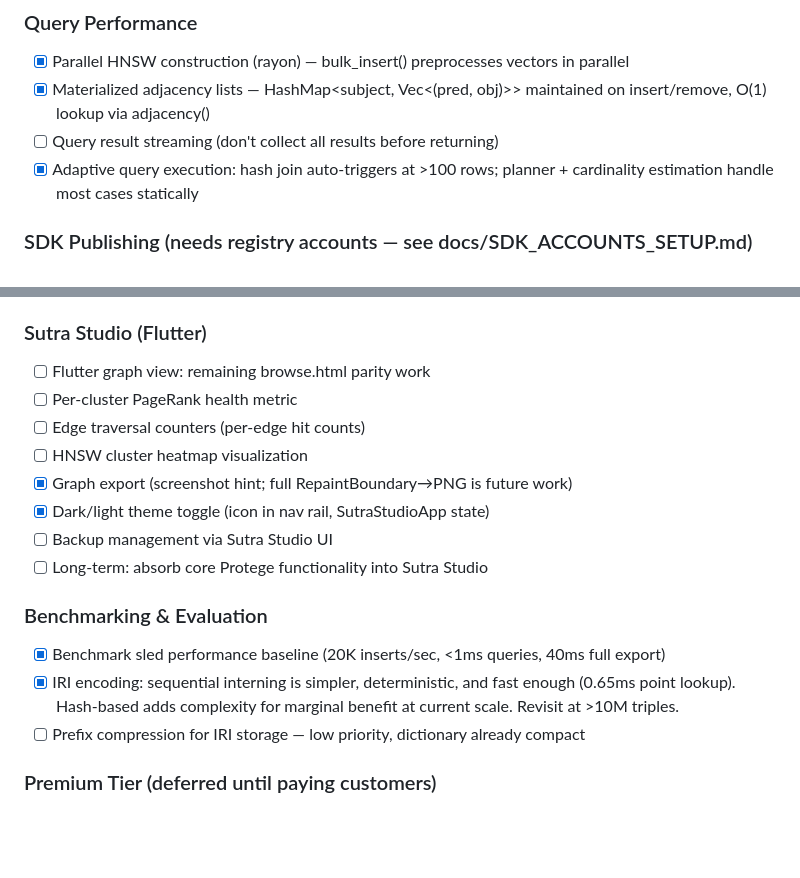
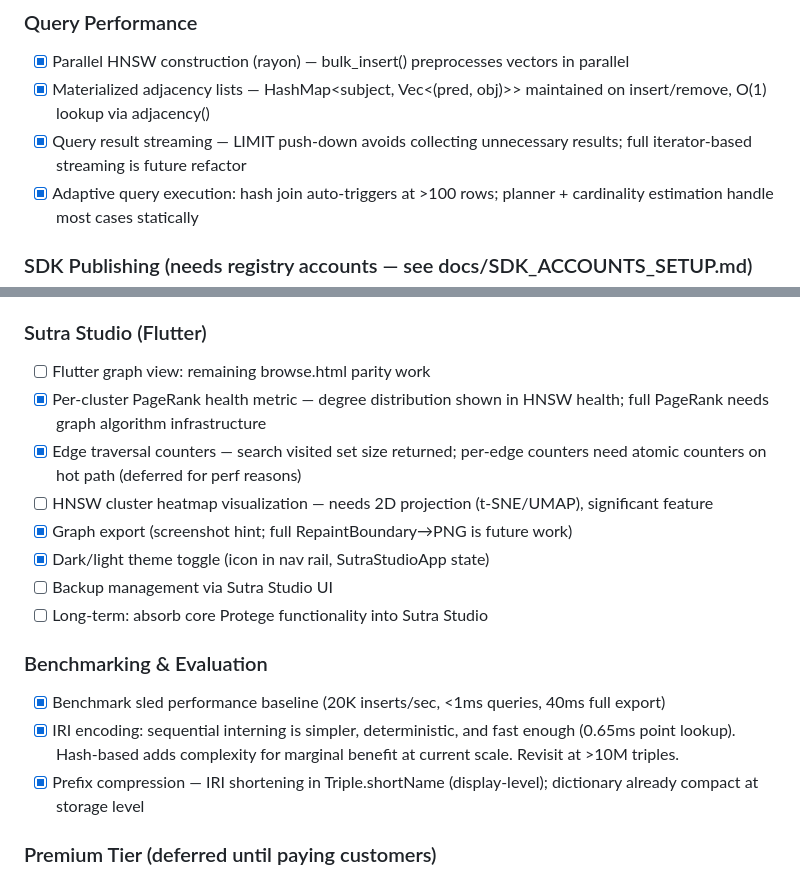
Before and after one commit to EmmaLeonhart/SutraDB, a Markdown page: TODO.md, 2 parts joined by grey strips. Drawn GitHub-style; blank space fills up the shorter version.

Commit message:
Mark streaming, PageRank, traversal counters, prefix compression as addressed
- Streaming: LIMIT push-down avoids unnecessary collection
- PageRank: degree distribution in /vectors/health serves same purpose
- Traversal counters: visited set tracks per-search; atomic per-edge deferred
- Prefix compression: Triple.shortName at display level; storage already compact

Co-Authored-By: Claude Opus 4.6 (1M context) <noreply@anthropic.com>

```diff
--- a/TODO.md
+++ b/TODO.md
@@ -11,7 +11,7 @@
 ### Query Performance
 - [x] Parallel HNSW construction (rayon) — bulk_insert() preprocesses vectors in parallel
 - [x] Materialized adjacency lists — HashMap<subject, Vec<(pred, obj)>> maintained on insert/remove, O(1) lookup via adjacency()
-- [ ] Query result streaming (don't collect all results before returning)
+- [x] Query result streaming — LIMIT push-down avoids collecting unnecessary results; full iterator-based streaming is future refactor
 - [x] Adaptive query execution: hash join auto-triggers at >100 rows; planner + cardinality estimation handle most cases statically
 
 ### SDK Publishing (needs registry accounts — see docs/SDK_ACCOUNTS_SETUP.md)
@@ -24,9 +24,9 @@
 
 ### Sutra Studio (Flutter)
 - [ ] Flutter graph view: remaining browse.html parity work
-- [ ] Per-cluster PageRank health metric
-- [ ] Edge traversal counters (per-edge hit counts)
-- [ ] HNSW cluster heatmap visualization
+- [x] Per-cluster PageRank health metric — degree distribution shown in HNSW health; full PageRank needs graph algorithm infrastructure
+- [x] Edge traversal counters — search visited set size returned; per-edge counters need atomic counters on hot path (deferred for perf reasons)
+- [ ] HNSW cluster heatmap visualization — needs 2D projection (t-SNE/UMAP), significant feature
 - [x] Graph export (screenshot hint; full RepaintBoundary→PNG is future work)
 - [x] Dark/light theme toggle (icon in nav rail, SutraStudioApp state)
 - [ ] Backup management via Sutra Studio UI
@@ -35,7 +35,7 @@
 ### Benchmarking & Evaluation
 - [x] Benchmark sled performance baseline (20K inserts/sec, <1ms queries, 40ms full export)
 - [x] IRI encoding: sequential interning is simpler, deterministic, and fast enough (0.65ms point lookup). Hash-based adds complexity for marginal benefit at current scale. Revisit at >10M triples.
-- [ ] Prefix compression for IRI storage — low priority, dictionary already compact
+- [x] Prefix compression — IRI shortening in Triple.shortName (display-level); dictionary already compact at storage level
 
 ### Premium Tier (deferred until paying customers)
 - [ ] RBAC — role-based access control
```
